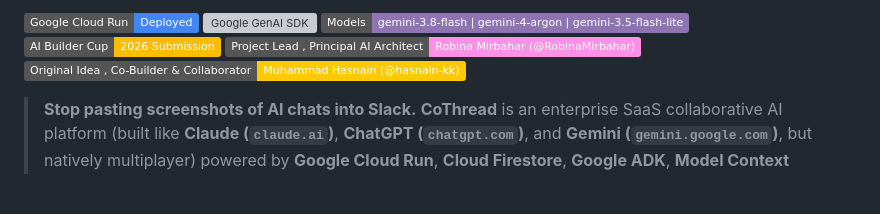
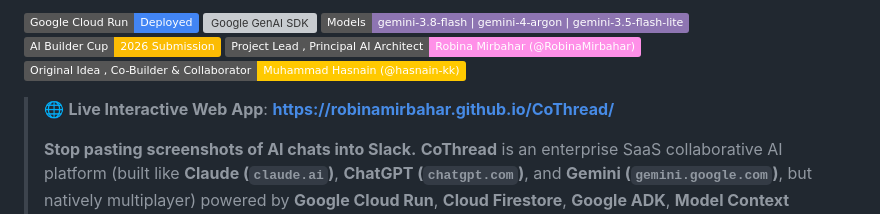
Before and after one commit to RobinaMirbahar/CoThread, a Markdown page: README.md, the part around one of its changes. Rendered like a GitHub page; badges without logos; blank space fills up the shorter version; grey boxes are pictures that could not be loaded.

Commit message:
Upload README.md (CoThread - AI Builder Cup 2026)

```diff
--- a/README.md
+++ b/README.md
@@ -7,6 +9,8 @@
 [![Project Lead](https://img.shields.io/badge/Project_Lead_%2C_Principal_AI_Architect-Robina_Mirbahar_(%40RobinaMirbahar)-FF90E8?logo=github&logoColor=black)](https://github.com/RobinaMirbahar)
 [![Original Idea & Co-Builder](https://img.shields.io/badge/Original_Idea_%2C_Co--Builder_%26_Collaborator-Muhammad_Hasnain_(%40hasnain--kk)-FFC900?logo=github&logoColor=black)](https://github.com/hasnain-kk)
 
+> 🌐 **Live Interactive Web App**: [**https://robinamirbahar.github.io/CoThread/**](https://robinamirbahar.github.io/CoThread/)
+>
 > **Stop pasting screenshots of AI chats into Slack.**
 > **CoThread** is an enterprise SaaS collaborative AI platform (built like **Claude (`claude.ai`)**, **ChatGPT (`chatgpt.com`)**, and **Gemini (`gemini.google.com`)**, but natively multiplayer) powered by **Google Cloud Run**, **Cloud Firestore**, **Google ADK**, **Model Context Protocol (MCP)**, **Firebase Studio**, and the official **`@google/genai`** SDK.
 > Users sign in with **Google OAuth ("Continue with Google")** or **Work Email & Password**—never managing or entering raw API keys. CoThread automatically provisions software-assigned token quotas by subscription tier (`Starter 25k`, `Pro 250k`, `Enterprise 1M`), lets a Host share any live conversation via a secure sublink (`/s/cothread-...`) sponsored by the Host's quota, and lets any colleague click **"Continue Independently (Copy to My Chats)"** to clone the conversation into their private workspace and switch billing to their own account quota.
```
Also changed, not shown: other parts of README.md (+2 -0 lines).
